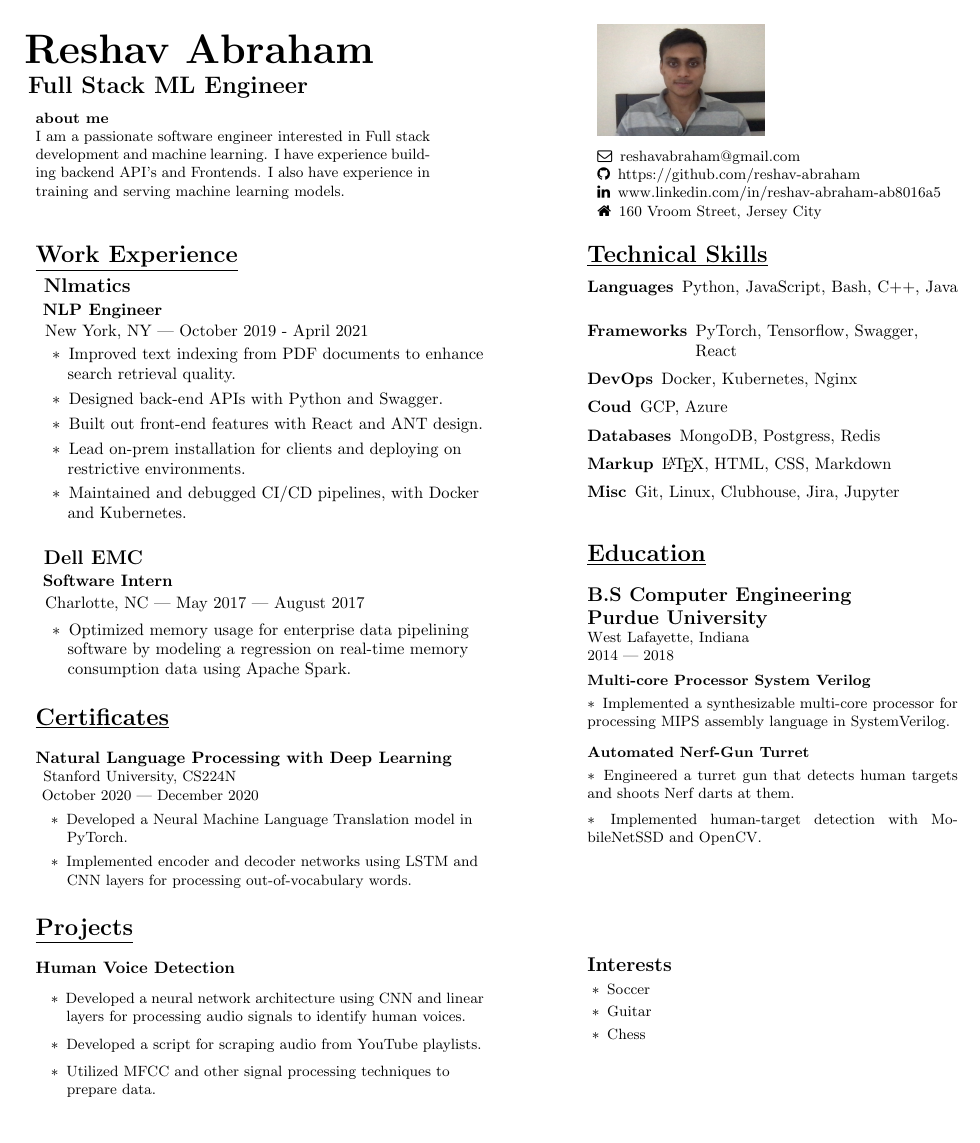
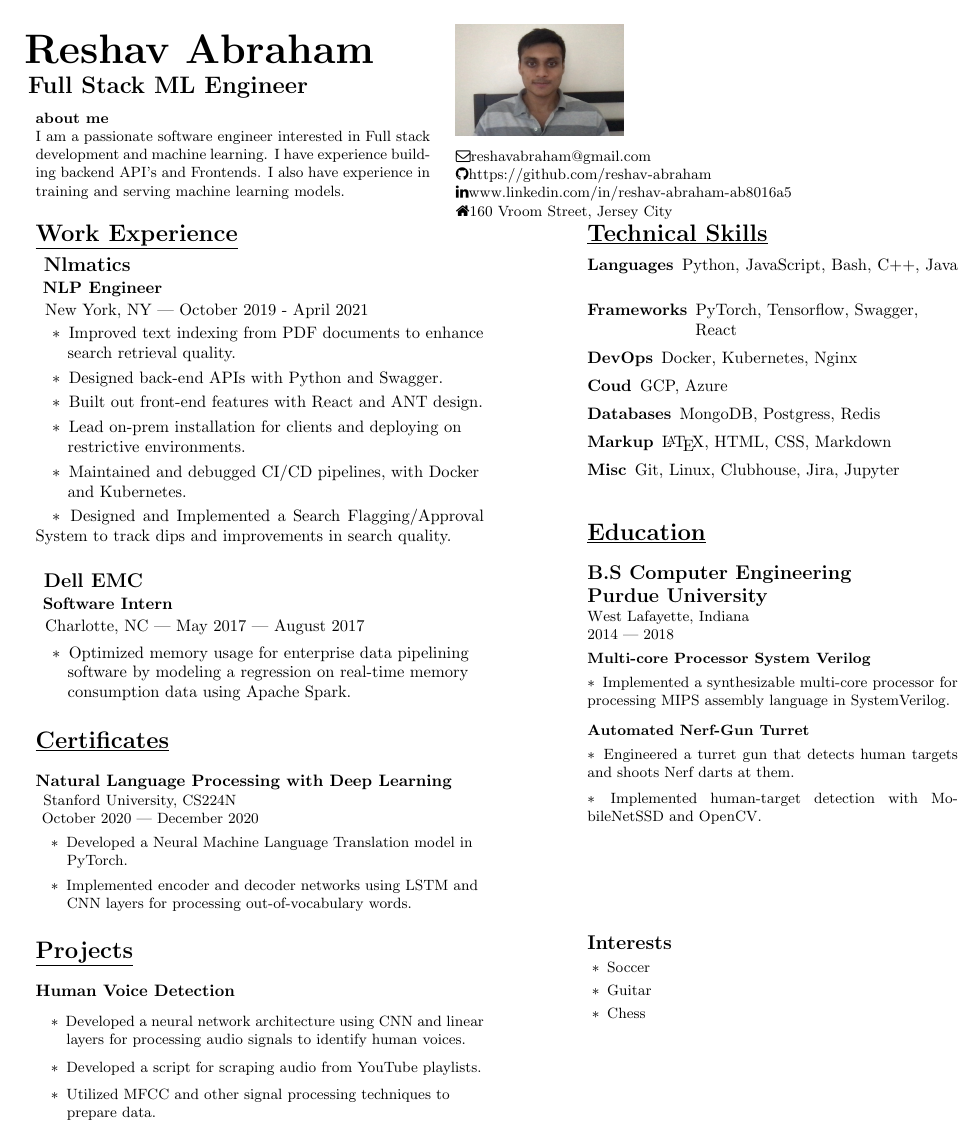
Before and after one commit to reshav-abraham/resume, a LaTeX CV (reshav-resume.tex): the whole page. The pictures show the PDF file reshav-resume.pdf that the author committed with the source.

Commit message:
force all on one page

```diff
--- a/reshav-resume.tex
+++ b/reshav-resume.tex
@@ -38,7 +38,10 @@
 
 
 
+\documentclass{article}
+\usepackage{lipsum}
 \begin{document}
+\begin{minipage}[t][0pt]{\linewidth}
     \begin{minipage}[t]{5.5in\linewidth}
     \Huge\vspace{0in}\hspace{-0.30em}\textbf{Reshav Abraham}
 
@@ -51,21 +54,21 @@
         and machine learning. I have experience building backend API's and Frontends. I also have experience in training and serving machine learning models. \par
         \end{minipage}
     \end{minipage}
-    \begin{minipage}[t]{3in\linewidth\hspace{-3em}}
+    \begin{minipage}[t]{2.9in\linewidth\hspace{-1.015in}}
         \small
         \strut\vspace*{-\baselineskip}\newline\includegraphics[width=1.4in]{reshav}
 
         \vspace{0.5em}
-        \faEnvelopeO \, reshavabraham@gmail.com
+        \faEnvelopeO reshavabraham@gmail.com
 
-        \faGithub\hspace \, https://github.com/reshav-abraham
+        \faGithub\hspace https://github.com/reshav-abraham
 
-        \faLinkedin \, www.linkedin.com/in/reshav-abraham-ab8016a5
+        \faLinkedin www.linkedin.com/in/reshav-abraham-ab8016a5
 
-        \faHome \, 160 Vroom Street, Jersey City
+        \faHome 160 Vroom Street, Jersey City
     \end{minipage}
 
-\vspace{1.3em}
+\vspace{0em}
 
 \begin{minipage}[t]{0.45\textwidth\hspace{0in}}
 
@@ -101,9 +104,13 @@
             \hspace{1em}\textasteriskcentered \, \mdseries\textrm{Maintained and debugged CI/CD pipelines, with Docker}
 
             \hspace{1.6em} and Kubernetes.
+
+            \vspace{0.3em}
+            \hspace{1em}\textasteriskcentered \, \mdseries\textrm{Designed and Implemented a Search Flagging/Approval System to track dips and improvements in search quality.}
+
         \end{minipage}
 
-        \vspace{0.3em}
+        \vspace{0.1em}
         \subsection{Dell EMC}
         % bfseries
         \vspace{-0.5em}\hspace{0.1em}
@@ -243,4 +250,5 @@
 \end{minipage}
 
 
+\end{minipage}
 \end{document}
```
Also changed, not shown: reshav-resume.pdf.
